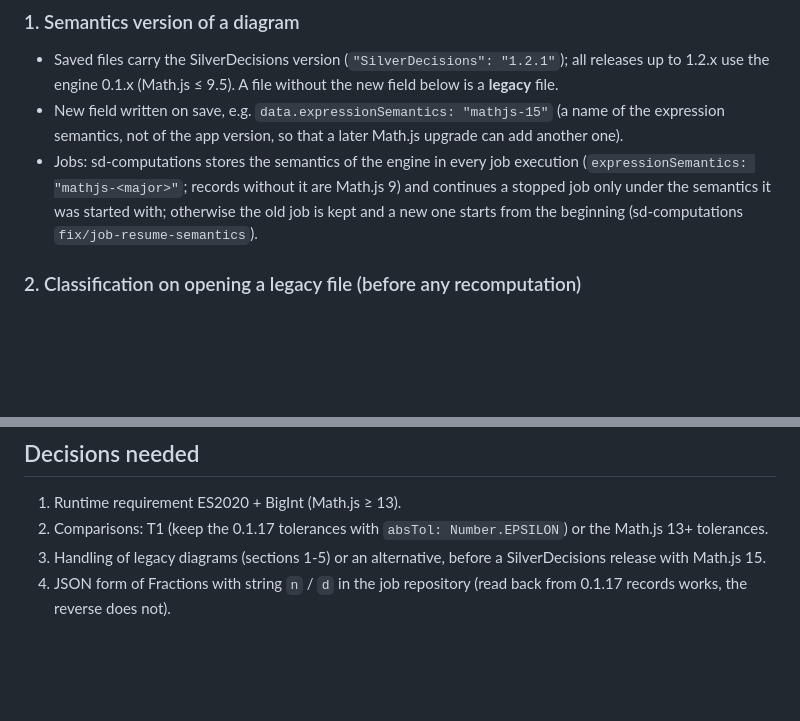
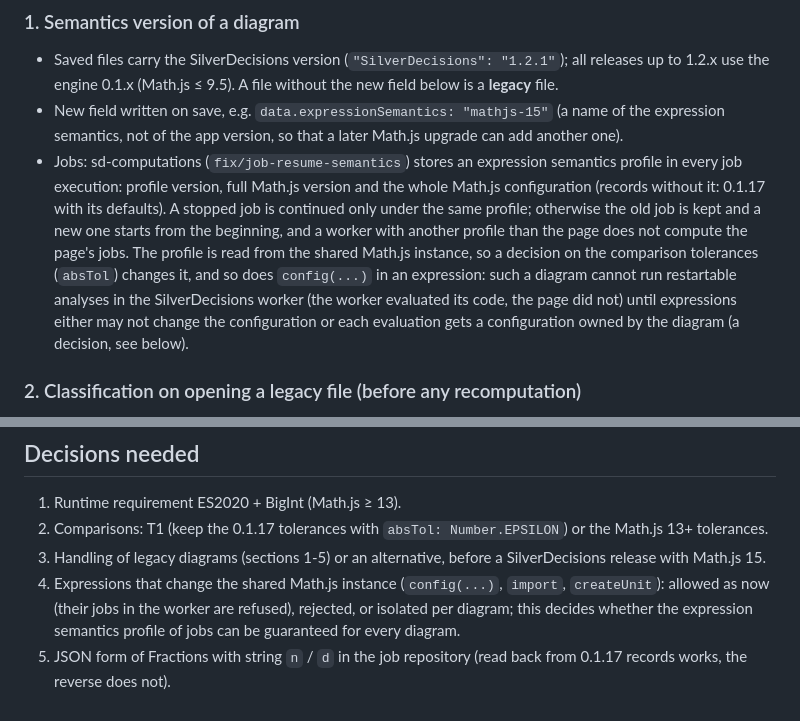
Before and after one commit to SilverDecisions/sd-expression-engine, a Markdown page: docs/MATHJS_UPGRADE.md, 2 parts joined by grey strips. Rendered like a GitHub page; blank space fills up the shorter version.

Commit message:
[docs] describe the expression semantics profile of stored jobs
sd-computations (fix/job-resume-semantics, 52a7ab5) now records a profile of the Math.js version and configuration instead of the Math.js major; expressions that change the shared configuration are listed as a decision.

```diff
--- a/docs/MATHJS_UPGRADE.md
+++ b/docs/MATHJS_UPGRADE.md
@@ -52,11 +52,18 @@ which change with sensitivity analyses and random draws.
 - New field written on save, e.g. `data.expressionSemantics: "mathjs-15"` (a
   name of the expression semantics, not of the app version, so that a later
   Math.js upgrade can add another one).
-- Jobs: sd-computations stores the semantics of the engine in every job
-  execution (`expressionSemantics: "mathjs-<major>"`; records without it are
-  Math.js 9) and continues a stopped job only under the semantics it was
-  started with; otherwise the old job is kept and a new one starts from the
-  beginning (sd-computations `fix/job-resume-semantics`).
+- Jobs: sd-computations (`fix/job-resume-semantics`) stores an expression
+  semantics profile in every job execution: profile version, full Math.js
+  version and the whole Math.js configuration (records without it: 0.1.17 with
+  its defaults). A stopped job is continued only under the same profile;
+  otherwise the old job is kept and a new one starts from the beginning, and a
+  worker with another profile than the page does not compute the page's jobs.
+  The profile is read from the shared Math.js instance, so a decision on the
+  comparison tolerances (`absTol`) changes it, and so does `config(...)` in an
+  expression: such a diagram cannot run restartable analyses in the
+  SilverDecisions worker (the worker evaluated its code, the page did not) until
+  expressions either may not change the configuration or each evaluation gets a
+  configuration owned by the diagram (a decision, see below).
 
 ### 2. Classification on opening a legacy file (before any recomputation)
 
@@ -131,5 +138,9 @@ semantics of the current data model; a job stopped by 0.1.x is not continued
    or the Math.js 13+ tolerances.
 3. Handling of legacy diagrams (sections 1-5) or an alternative, before a
    SilverDecisions release with Math.js 15.
-4. JSON form of Fractions with string `n` / `d` in the job repository (read
+4. Expressions that change the shared Math.js instance (`config(...)`,
+   `import`, `createUnit`): allowed as now (their jobs in the worker are refused),
+   rejected, or isolated per diagram; this decides whether the expression
+   semantics profile of jobs can be guaranteed for every diagram.
+5. JSON form of Fractions with string `n` / `d` in the job repository (read
    back from 0.1.17 records works, the reverse does not).
```
